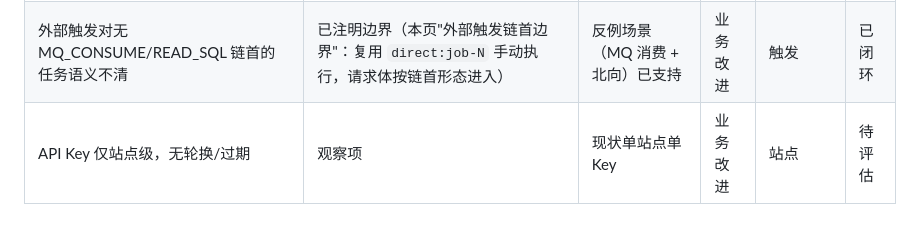
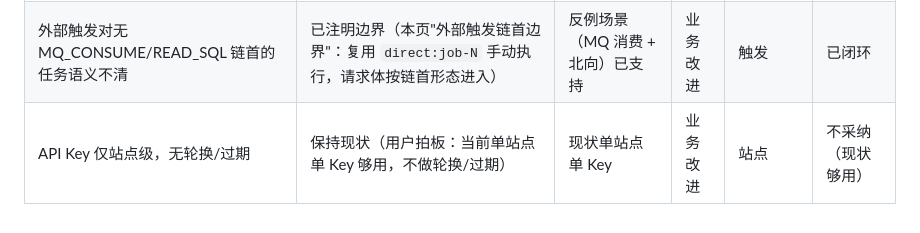
Before and after one commit to zz240/sailheader-mes-middleware, a Markdown page: docs/flows/trigger-flow.md, the part around the change. Rendered like a GitHub page.

Commit message:
docs(flows): API Key 轮换/过期建议不采纳（现状够用，用户拍板）

```diff
--- a/docs/flows/trigger-flow.md
+++ b/docs/flows/trigger-flow.md
@@ -92,4 +92,4 @@ curl -X POST http://localhost:8080/api/external/jobs/<id>/trigger -H "X-API-Key:
 |---|---|---|---|---|---|
 | C3 `crontab` 存而未用，定时仅固定 60s | 已改为结构化调度（不自动/间隔/每天/每周），内部编译 fixedRate/cron 并结合 timezone | 由 #78 闭环 | 缺陷修复 | job-action-chain | 已闭环 |
 | 外部触发对无 MQ_CONSUME/READ_SQL 链首的任务语义不清 | 已注明边界（本页"外部触发链首边界"：复用 `direct:job-N` 手动执行，请求体按链首形态进入） | 反例场景（MQ 消费 + 北向）已支持 | 业务改进 | 触发 | 已闭环 |
-| API Key 仅站点级，无轮换/过期 | 观察项 | 现状单站点单 Key | 业务改进 | 站点 | 待评估 |
+| API Key 仅站点级，无轮换/过期 | 保持现状（用户拍板：当前单站点单 Key 够用，不做轮换/过期） | 现状单站点单 Key | 业务改进 | 站点 | 不采纳（现状够用） |
```
